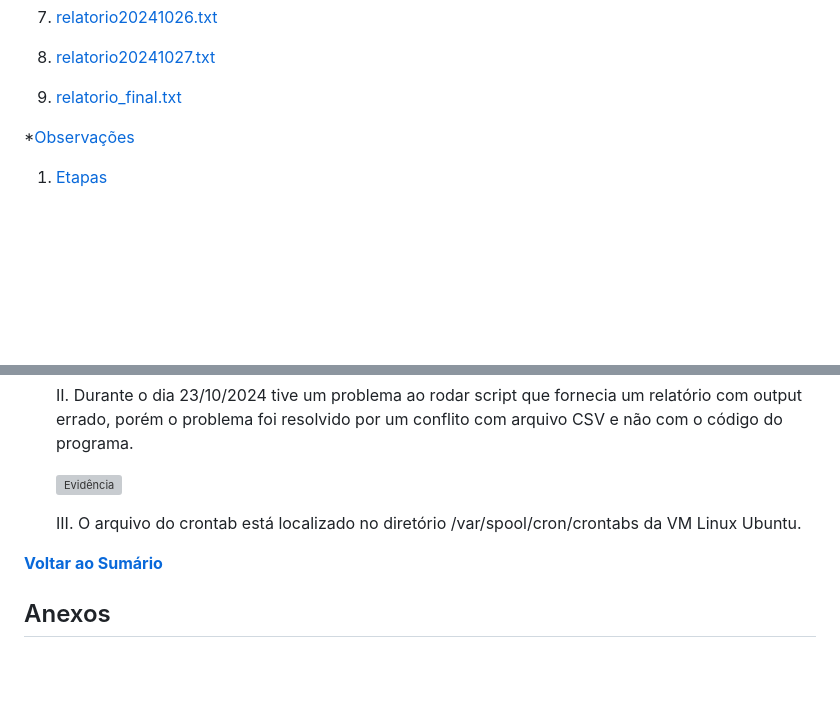
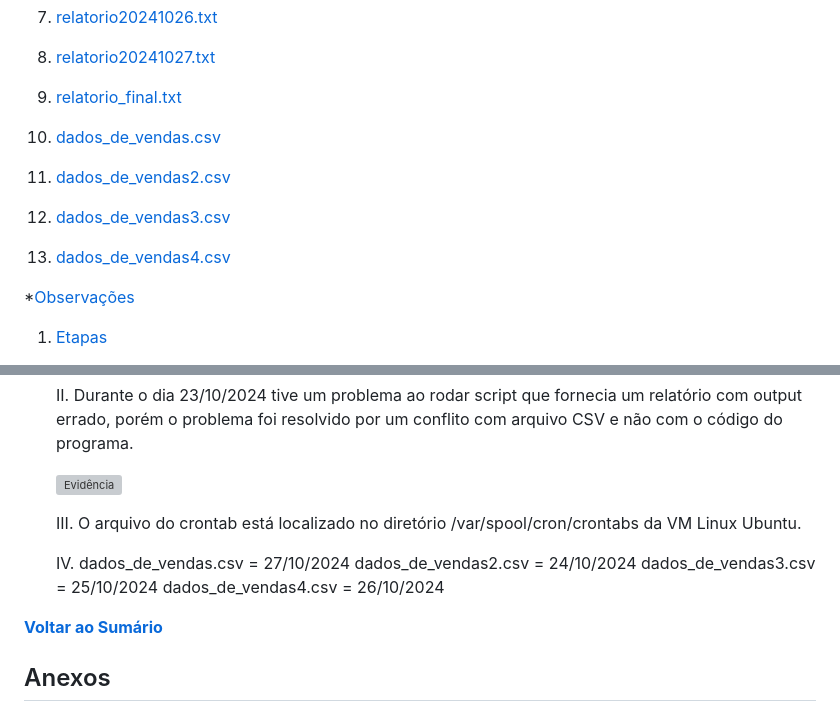
Before and after one commit to LeonardoMOH/PB-COMPASS_UOL-LEONARDO_OHAMA, a Markdown page: Sprint 1/Desafio/README.md, 2 parts joined by grey strips. Drawn GitHub-style; blank space fills up the shorter version; grey boxes are pictures that could not be loaded.

Commit message:
Atualizacao README

```diff
--- a/Sprint 1/Desafio/README.md
+++ b/Sprint 1/Desafio/README.md
@@ -19,6 +19,14 @@
 8. [relatorio20241027.txt](Sprint1\ecommerce\vendas\backup\relatorio20241027.txt)
 
 9. [relatorio_final.txt](Sprint1\ecommerce\vendas\backup\relatorio_final.txt)
+
+10. [dados_de_vendas.csv](Sprint1\dados_de_vendas\dados_de_vendas.csv)
+
+11. [dados_de_vendas2.csv](Sprint1\dados_de_vendas\dados_de_vendas2.csv)
+
+12. [dados_de_vendas3.csv](Sprint1\dados_de_vendas\dados_de_vendas3.csv)
+
+13. [dados_de_vendas4.csv](Sprint1\dados_de_vendas\dados_de_vendas4.csv)
 
 *[Observações](#Observacoes)
 
@@ -194,6 +202,11 @@ Explicação do desenvolvimento dos shells scripts e anexos contendo algumas inf
 
     III. O arquivo do crontab está localizado no diretório /var/spool/cron/crontabs da VM Linux Ubuntu.
 
+    IV. dados_de_vendas.csv = 27/10/2024
+        dados_de_vendas2.csv = 24/10/2024
+        dados_de_vendas3.csv = 25/10/2024
+        dados_de_vendas4.csv = 26/10/2024
+
 [**Voltar ao Sumário**](#sumário)
 
 ## Anexos
```
